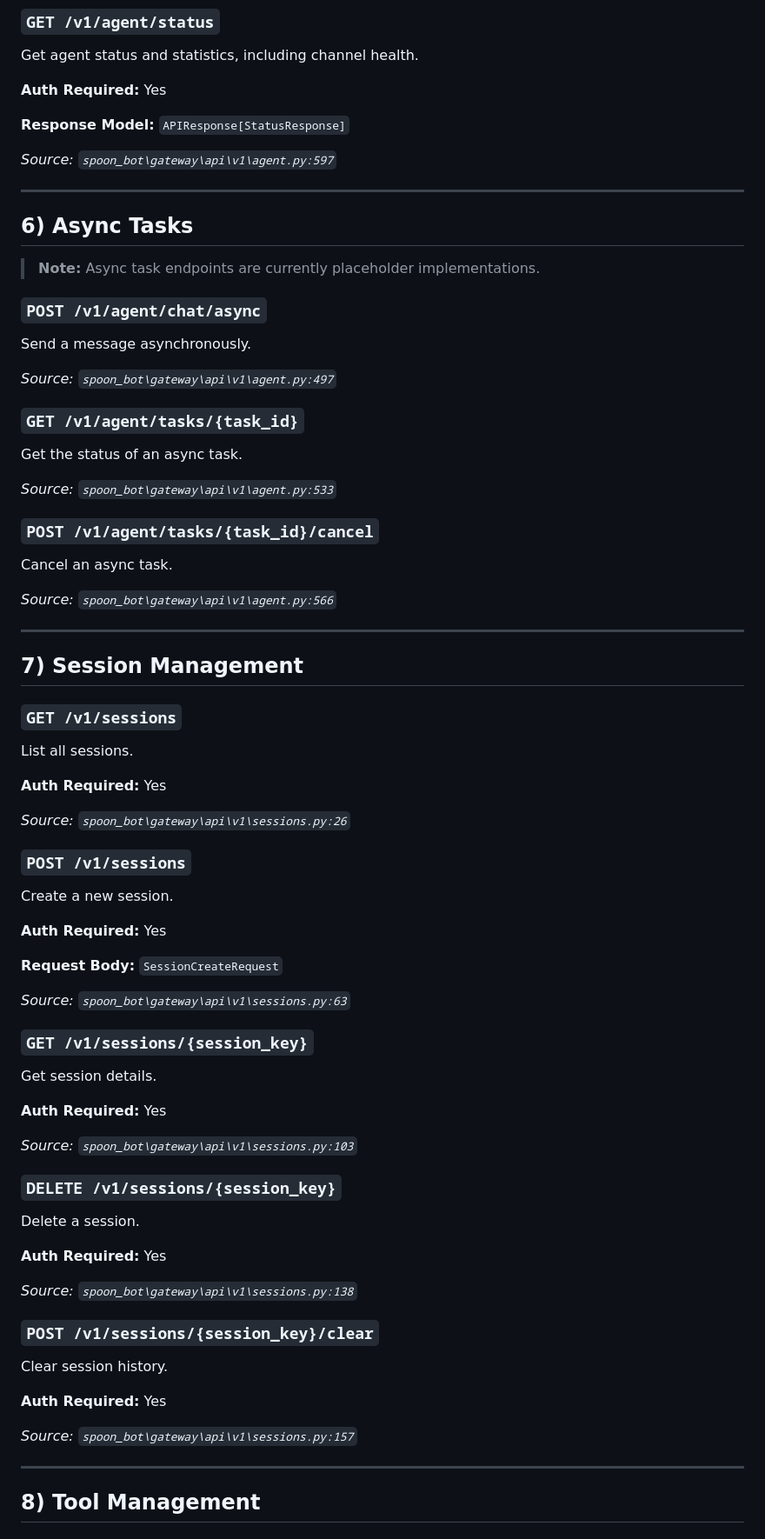
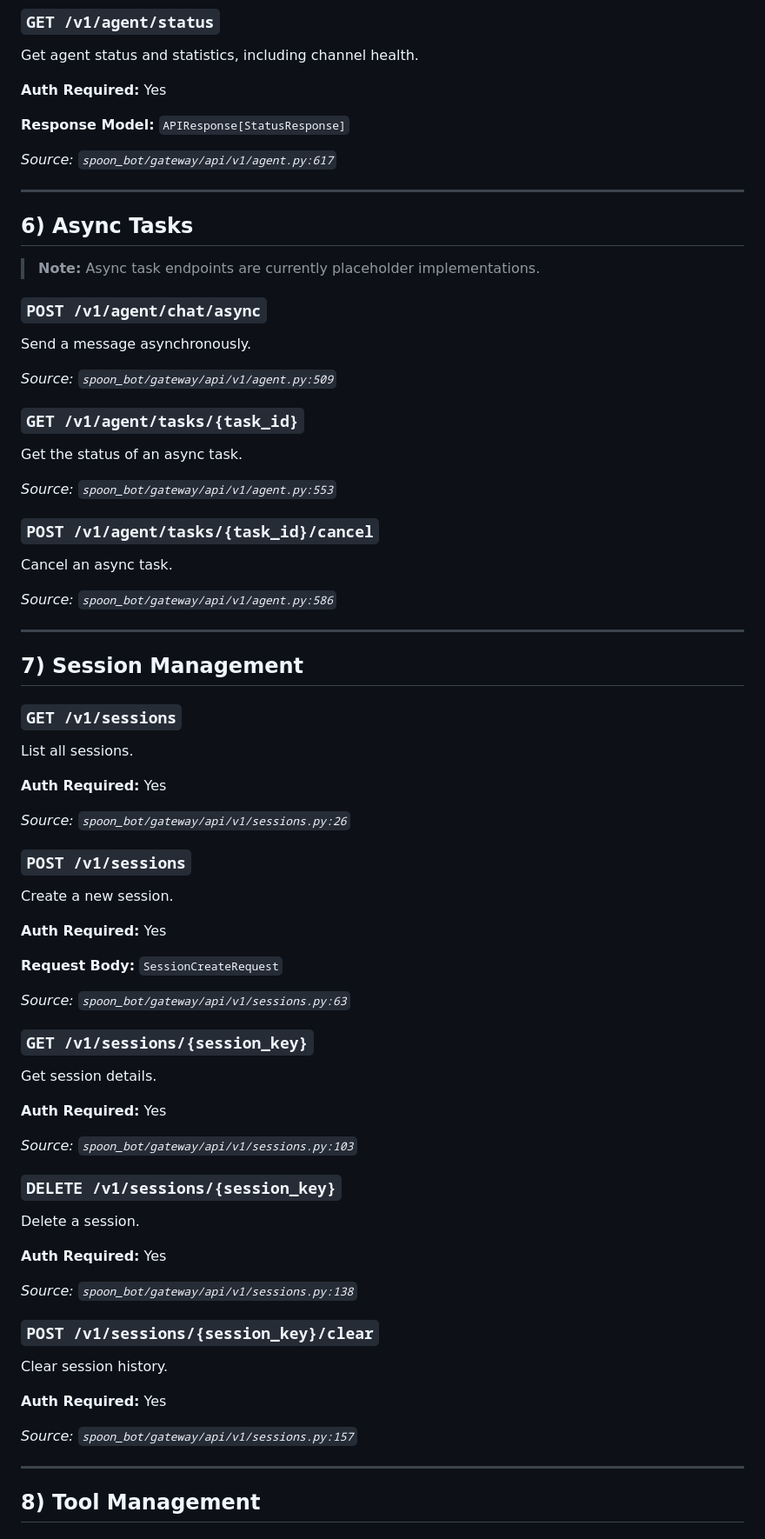
Before and after one commit to XSpoonAi/spoon-bot, a Markdown page: docs/api.md, the part around one of its changes. Shown at 87% size. Drawn GitHub-style.

```diff
--- a/docs/api.md
+++ b/docs/api.md
@@ -278,7 +278,7 @@ Get agent status and statistics, including channel health.
 
 **Response Model:** `APIResponse[StatusResponse]`
 
-*Source: `spoon_bot\gateway\api\v1\agent.py:597`*
+*Source: `spoon_bot/gateway/api/v1/agent.py:617`*
 
 ---
 
@@ -290,19 +290,19 @@ Get agent status and statistics, including channel health.
 
 Send a message asynchronously.
 
-*Source: `spoon_bot\gateway\api\v1\agent.py:497`*
+*Source: `spoon_bot/gateway/api/v1/agent.py:509`*
 
 ### `GET /v1/agent/tasks/{task_id}`
 
 Get the status of an async task.
 
-*Source: `spoon_bot\gateway\api\v1\agent.py:533`*
+*Source: `spoon_bot/gateway/api/v1/agent.py:553`*
 
 ### `POST /v1/agent/tasks/{task_id}/cancel`
 
 Cancel an async task.
 
-*Source: `spoon_bot\gateway\api\v1\agent.py:566`*
+*Source: `spoon_bot/gateway/api/v1/agent.py:586`*
 
 ---
 
@@ -315,7 +315,7 @@ List all sessions.
 **Auth Required:** Yes
 
 
-*Source: `spoon_bot\gateway\api\v1\sessions.py:26`*
+*Source: `spoon_bot/gateway/api/v1/sessions.py:26`*
 
 ### `POST /v1/sessions`
 
@@ -325,7 +325,7 @@ Create a new session.
 
 **Request Body:** `SessionCreateRequest`
 
-*Source: `spoon_bot\gateway\api\v1\sessions.py:63`*
+*Source: `spoon_bot/gateway/api/v1/sessions.py:63`*
 
 ### `GET /v1/sessions/{session_key}`
 
@@ -334,7 +334,7 @@ Get session details.
 **Auth Required:** Yes
 
 
-*Source: `spoon_bot\gateway\api\v1\sessions.py:103`*
+*Source: `spoon_bot/gateway/api/v1/sessions.py:103`*
 
 ### `DELETE /v1/sessions/{session_key}`
 
@@ -343,7 +343,7 @@ Delete a session.
 **Auth Required:** Yes
 
 
-*Source: `spoon_bot\gateway\api\v1\sessions.py:138`*
+*Source: `spoon_bot/gateway/api/v1/sessions.py:138`*
 
 ### `POST /v1/sessions/{session_key}/clear`
 
@@ -352,7 +352,7 @@ Clear session history.
 **Auth Required:** Yes
 
 
-*Source: `spoon_bot\gateway\api\v1\sessions.py:157`*
+*Source: `spoon_bot/gateway/api/v1/sessions.py:157`*
 
 ---
 
```
Also changed, not shown: other parts of docs/api.md (+18 -18 lines).
